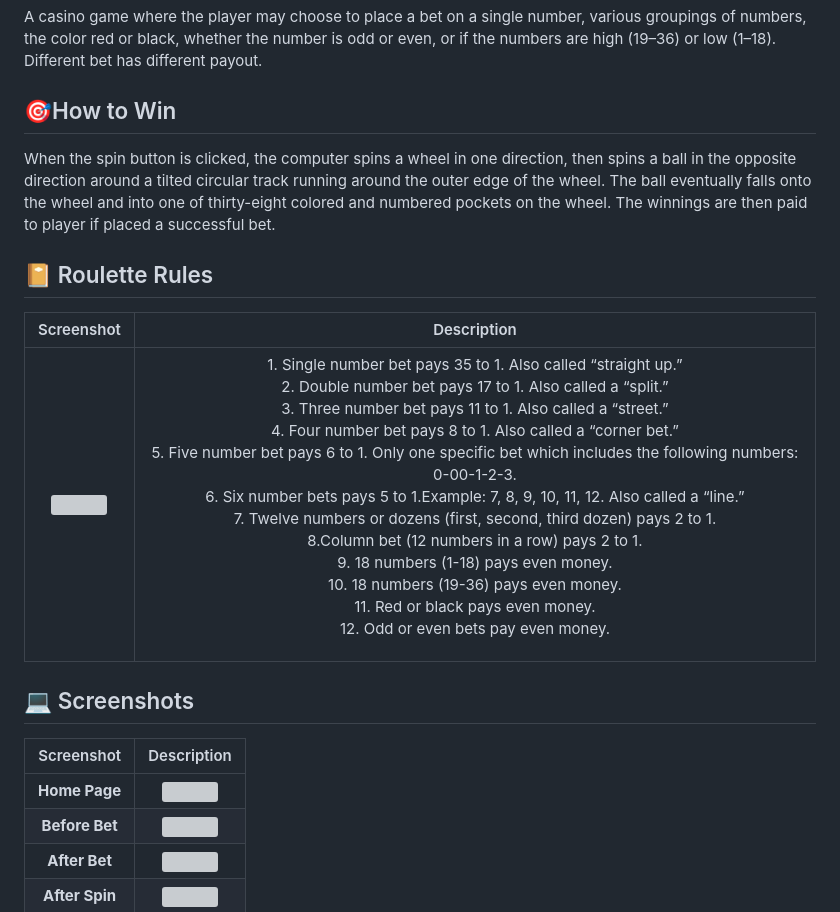
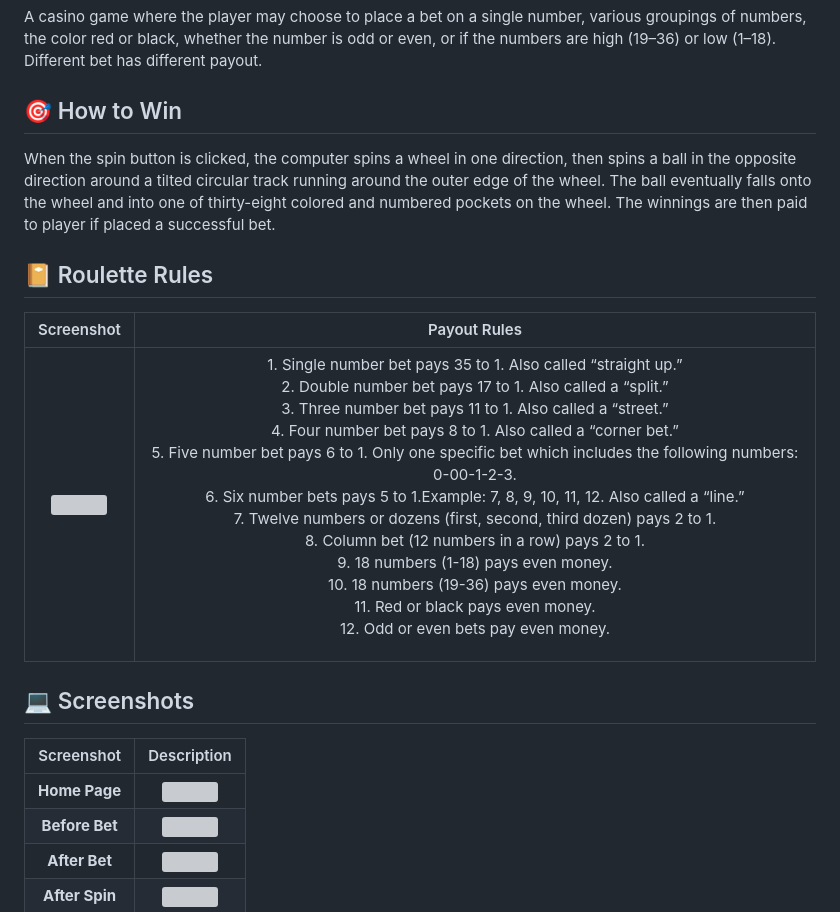
Before and after one commit to aaronweixiangli/roulette, a Markdown page: README.md, the part around the change printed below. Drawn GitHub-style; grey boxes are pictures that could not be loaded.

```diff
--- a/README.md
+++ b/README.md
@@ -13,13 +13,13 @@
 ## 📝 Description
 A casino game where the player may choose to place a bet on a single number, various groupings of numbers, the color red or black, whether the number is odd or even, or if the numbers are high (19–36) or low (1–18). Different bet has different payout.
 
-## 🎯How to Win
+## 🎯 How to Win
 When the spin button is clicked, the computer spins a wheel in one direction, then spins a ball in the opposite direction around a tilted circular track running around the outer edge of the wheel. The ball eventually falls onto the wheel and into one of thirty-eight colored and numbered pockets on the wheel. The winnings are then paid to player if placed a successful bet.
 
 ## 📔 Roulette Rules
-| Screenshot | Description |
+| Screenshot | Payout Rules |
 |:------------:|:------------:|
-| <img src="https://i.imgur.com/DBXEaCN.jpg" width="200"> | <p style="text-align: left;">1. Single number bet pays 35 to 1. Also called “straight up.” <br>2. Double number bet pays 17 to 1. Also called a “split.”<br>3. Three number bet pays 11 to 1. Also called a “street.”<br> 4. Four number bet pays 8 to 1. Also called a “corner bet.”<br>5. Five number bet pays 6 to 1. Only one specific bet which includes the following numbers: 0-00-1-2-3.<br>6. Six number bets pays 5 to 1.Example: 7, 8, 9, 10, 11, 12. Also called a “line.”<br>7. Twelve numbers or dozens (first, second, third dozen) pays 2 to 1.<br>8.Column bet (12 numbers in a row) pays 2 to 1.<br>9. 18 numbers (1-18) pays even money.<br>10. 18 numbers (19-36) pays even money.<br>11. Red or black pays even money.<br>12. Odd or even bets pay even money.</p>
+| <img src="https://i.imgur.com/DBXEaCN.jpg" width="200"> | <p style="text-align: left;">1. Single number bet pays 35 to 1. Also called “straight up.” <br>2. Double number bet pays 17 to 1. Also called a “split.”<br>3. Three number bet pays 11 to 1. Also called a “street.”<br> 4. Four number bet pays 8 to 1. Also called a “corner bet.”<br>5. Five number bet pays 6 to 1. Only one specific bet which includes the following numbers: 0-00-1-2-3.<br>6. Six number bets pays 5 to 1.Example: 7, 8, 9, 10, 11, 12. Also called a “line.”<br>7. Twelve numbers or dozens (first, second, third dozen) pays 2 to 1.<br>8. Column bet (12 numbers in a row) pays 2 to 1.<br>9. 18 numbers (1-18) pays even money.<br>10. 18 numbers (19-36) pays even money.<br>11. Red or black pays even money.<br>12. Odd or even bets pay even money.</p>
 
 
 ## 💻 Screenshots
```
Also changed, not shown: other parts of README.md (+1 -1 lines).
